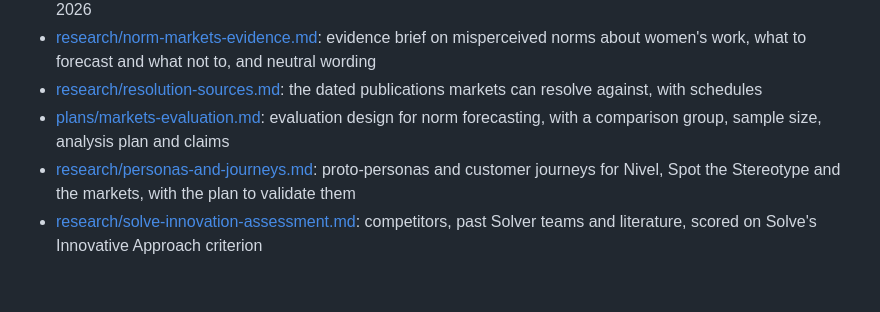
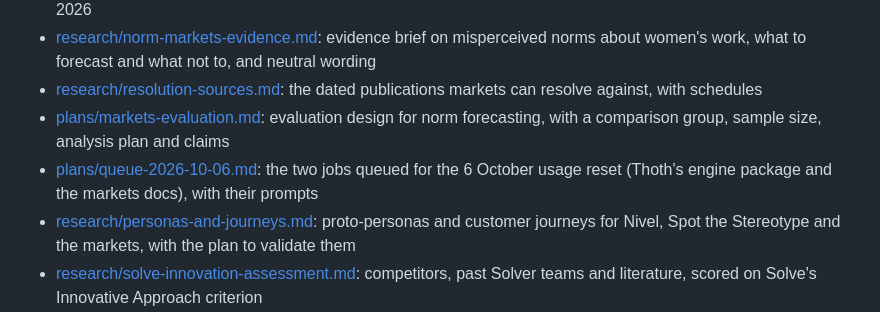
Before and after one commit to priyanshuj0410-code/parity-tracker, a Markdown page: knowledge/README.md, the part around the change. Drawn GitHub-style; blank space fills up the shorter version.

Commit message:
[PARITY-48][PARITY-49][PARITY-84] Queue the engine package and markets docs for the 6 October usage reset (#58)
Co-authored-by: Claude Opus 5.5 <noreply@anthropic.com>

```diff
--- a/knowledge/README.md
+++ b/knowledge/README.md
@@ -41,6 +41,7 @@ The app was renamed from Parity Tracker to Nivel on 2 October 2026 ([decisions/0
 - [research/norm-markets-evidence.md](research/norm-markets-evidence.md): evidence brief on misperceived norms about women's work, what to forecast and what not to, and neutral wording
 - [research/resolution-sources.md](research/resolution-sources.md): the dated publications markets can resolve against, with schedules
 - [plans/markets-evaluation.md](plans/markets-evaluation.md): evaluation design for norm forecasting, with a comparison group, sample size, analysis plan and claims
+- [plans/queue-2026-10-06.md](plans/queue-2026-10-06.md): the two jobs queued for the 6 October usage reset (Thoth's engine package and the markets docs), with their prompts
 - [research/personas-and-journeys.md](research/personas-and-journeys.md): proto-personas and customer journeys for Nivel, Spot the Stereotype and the markets, with the plan to validate them
 - [research/solve-innovation-assessment.md](research/solve-innovation-assessment.md): competitors, past Solver teams and literature, scored on Solve's Innovative Approach criterion
 - [research/solve-winning-pitches.md](research/solve-winning-pitches.md): what six winning Solve applications have in common, the AI for Humanity Prize, and how Nivel's draft compares
```
Also changed, not shown: knowledge/plans/queue-2026-10-06.md (added, +145 -0 lines).
